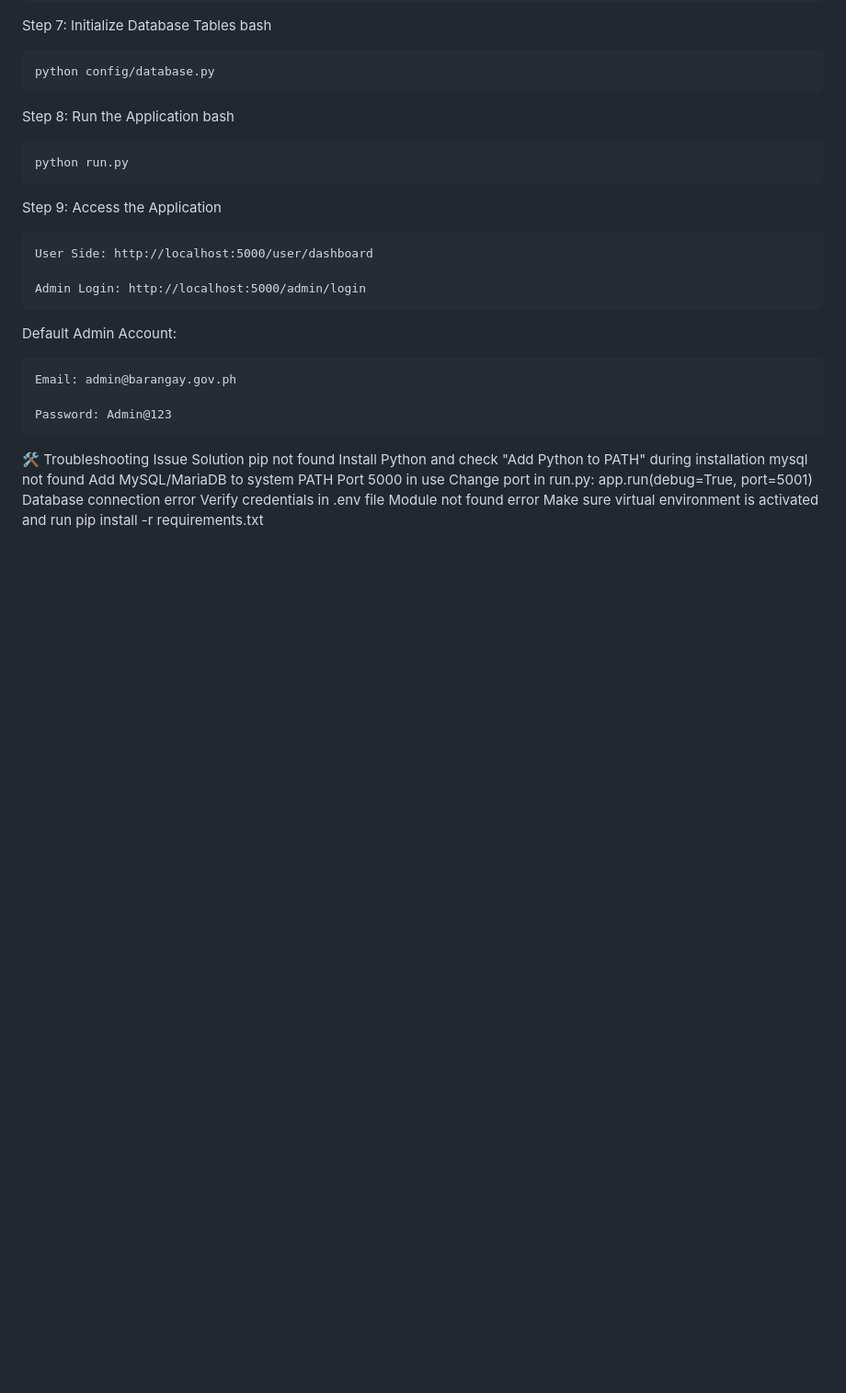
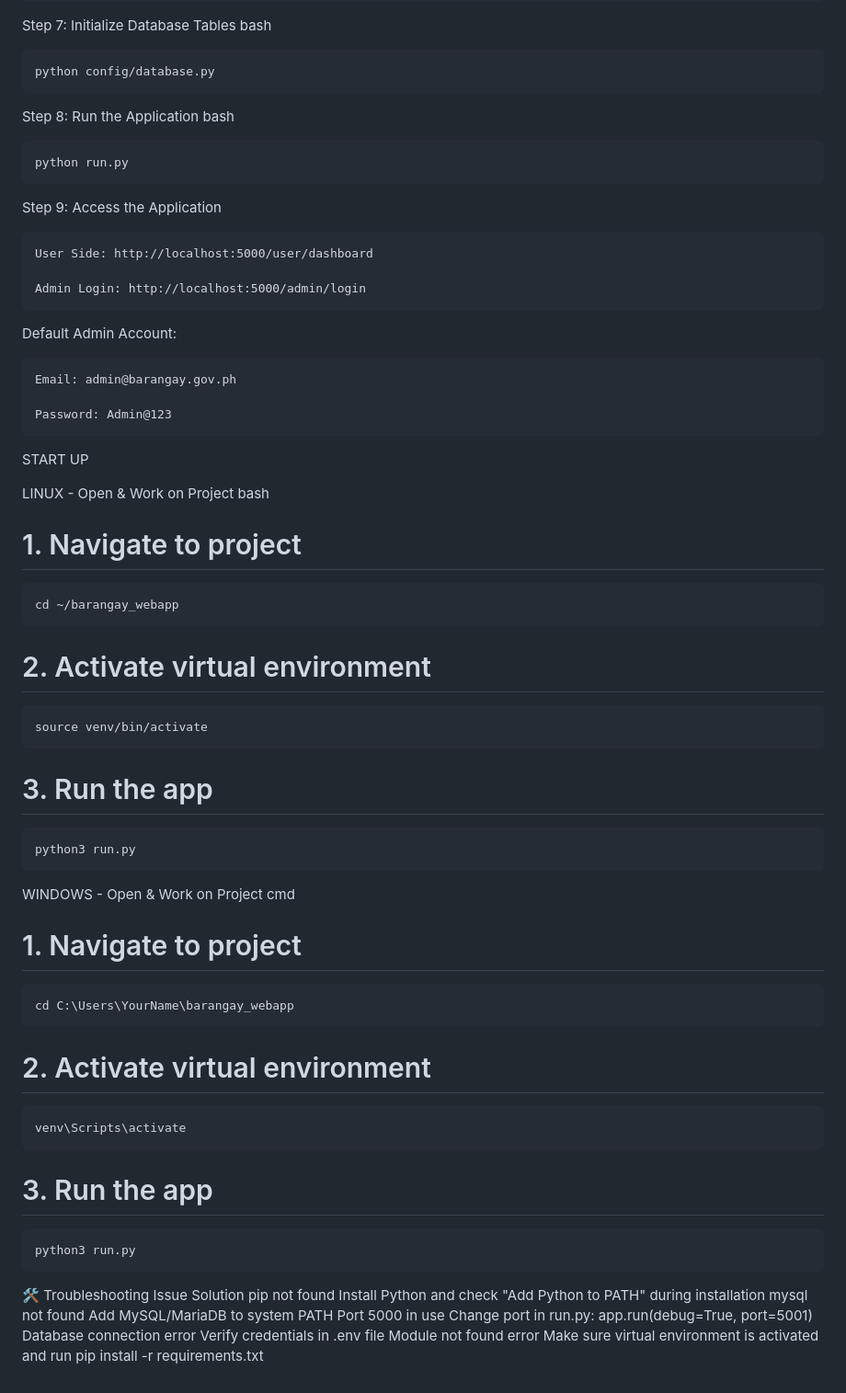
Before and after one commit to Angelo-T751/barangay_webapp, a Markdown page: README.md, the part around the change. Shown at 92% size. GitHub-like rendering; blank space fills up the shorter version.

```diff
--- a/README.md
+++ b/README.md
@@ -155,6 +155,32 @@ Default Admin Account:
 
     Password: Admin@123
 
+START UP
+
+LINUX - Open & Work on Project
+bash
+
+# 1. Navigate to project
+    cd ~/barangay_webapp
+
+# 2. Activate virtual environment
+    source venv/bin/activate
+
+# 3. Run the app
+    python3 run.py
+
+WINDOWS - Open & Work on Project
+cmd
+
+# 1. Navigate to project
+    cd C:\Users\YourName\barangay_webapp
+
+# 2. Activate virtual environment
+    venv\Scripts\activate
+
+# 3. Run the app
+    python3 run.py
+
 🛠️ Troubleshooting
 Issue	Solution
 pip not found	Install Python and check "Add Python to PATH" during installation
```
